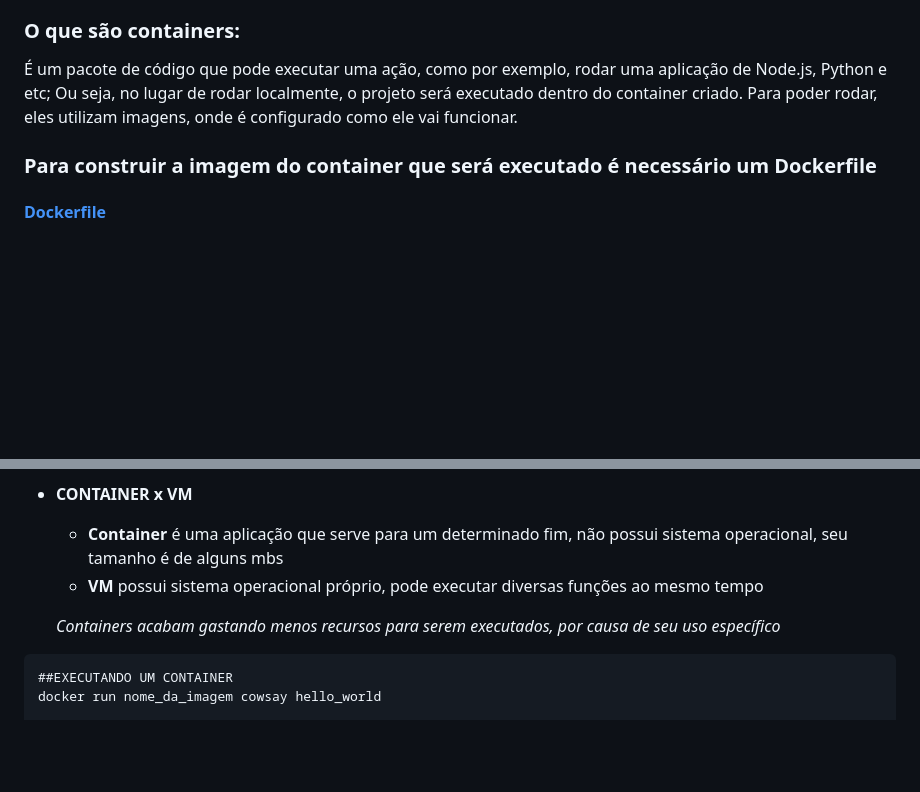
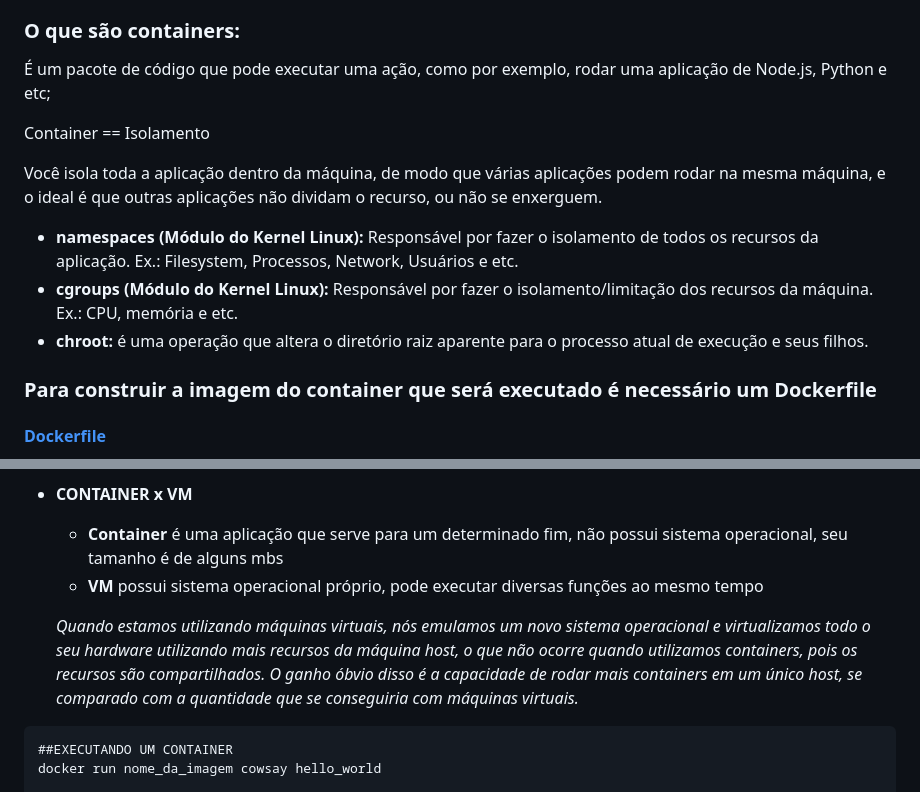
Before and after one commit to vitoriahelens/DOCKER_PARA_DESENVOLVEDORES-DOCKER_SWARM-KUBERNETES, a Markdown page: DOCKER/README.md, 2 parts joined by grey strips. Drawn GitHub-style; blank space fills up the shorter version.

Commit message:
add conhecimentos relacionados ao curso DockerEssentials do LinuxTips

````diff
--- a/DOCKER/README.md
+++ b/DOCKER/README.md
@@ -16,8 +16,14 @@ O Docker proporciona mais velocidade na configuração do ambiente de um dev, ga
 ### **O que são containers:**
 
 É um pacote de código que pode executar uma ação, como por exemplo, rodar uma aplicação de Node.js, Python e etc;
-Ou seja, no lugar de rodar localmente, o projeto será executado dentro do container criado.
-Para poder rodar, eles utilizam imagens, onde é configurado como ele vai funcionar.
+
+Container == Isolamento
+
+Você isola toda a aplicação dentro da máquina, de modo que várias aplicações podem rodar na mesma máquina, e o ideal é que outras aplicações não dividam o recurso, ou não se enxerguem.
+
+- **namespaces (Módulo do Kernel Linux):** Responsável por fazer o isolamento de todos os recursos da aplicação. Ex.: Filesystem, Processos, Network, Usuários e etc.
+- **cgroups (Módulo do Kernel Linux):** Responsável por fazer o isolamento/limitação dos recursos da máquina. Ex.: CPU, memória e etc.
+- **chroot:** é uma operação que altera o diretório raiz aparente para o processo atual de execução e seus filhos.
 
 ### **Para construir a imagem do container que será executado é necessário um Dockerfile**
 #### [Dockerfile](https://github.com/vivihelen04/estudos/tree/main/DOCKER/Dockerfile)
@@ -31,7 +37,7 @@ Para poder rodar, eles utilizam imagens, onde é configurado como ele vai funcio
     - **Container** é uma aplicação que serve para um determinado fim, não possui sistema operacional, seu tamanho é de alguns mbs
     - **VM** possui sistema operacional próprio, pode executar diversas funções ao mesmo tempo
 
-    *Containers acabam gastando menos recursos para serem executados, por causa de seu uso específico*
+    *Quando estamos utilizando máquinas virtuais, nós emulamos um novo sistema operacional e virtualizamos todo o seu hardware utilizando mais recursos da máquina host, o que não ocorre quando utilizamos containers, pois os recursos são compartilhados. O ganho óbvio disso é a capacidade de rodar mais containers em um único host, se comparado com a quantidade que se conseguiria com máquinas virtuais.*
 
 ```docker
 ##EXECUTANDO UM CONTAINER
````
